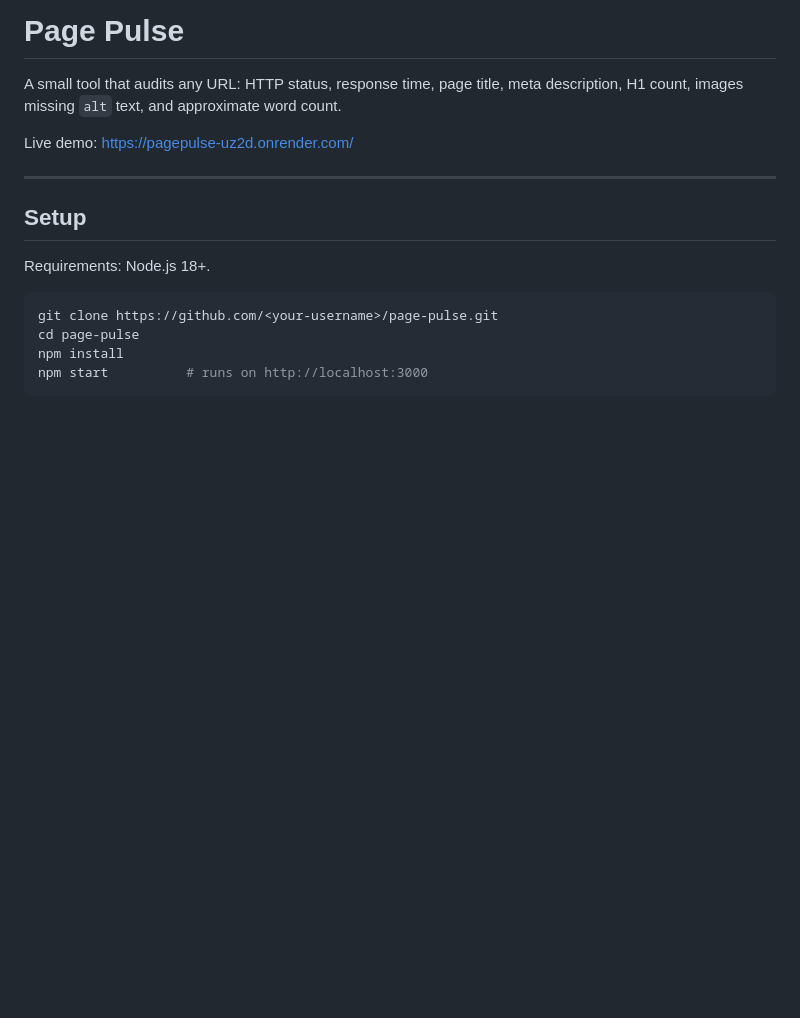
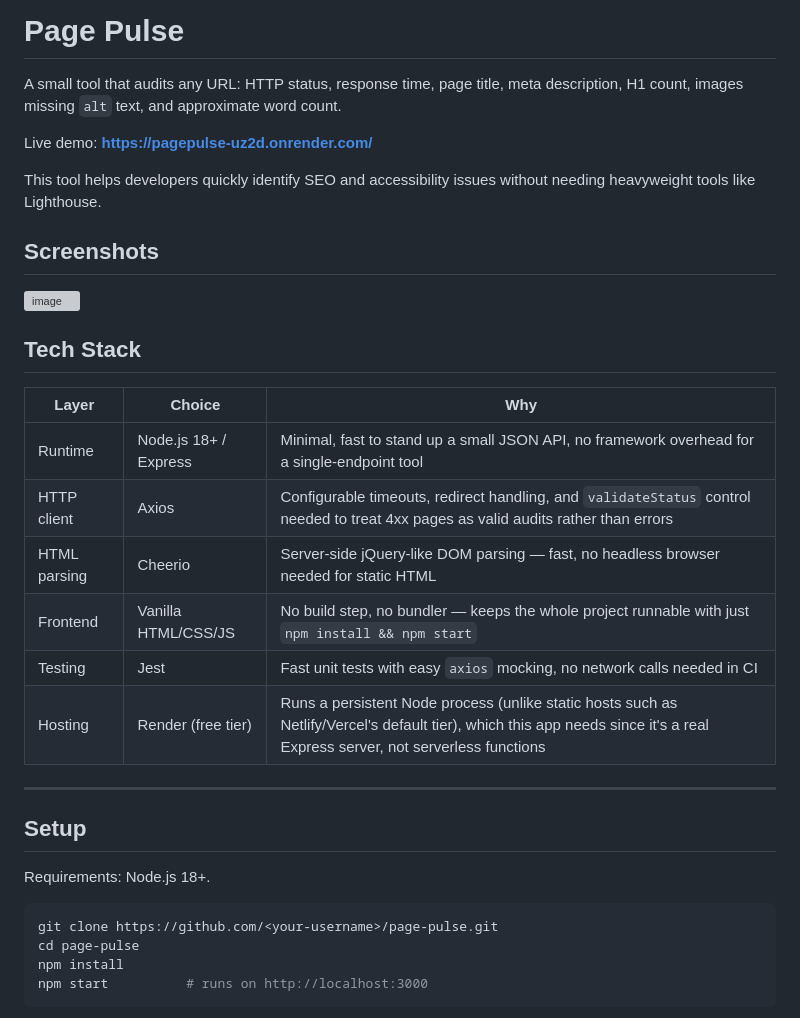
Before and after one commit to SHWETA0920/PagePulse, a Markdown page: README.md, the part around the change. GitHub-like rendering; blank space fills up the shorter version; grey boxes are pictures that could not be loaded.

```diff
--- a/README.md
+++ b/README.md
@@ -3,7 +3,26 @@
 A small tool that audits any URL: HTTP status, response time, page title, meta
 description, H1 count, images missing `alt` text, and approximate word count.
 
-Live demo: https://pagepulse-uz2d.onrender.com/
+Live demo: **https://pagepulse-uz2d.onrender.com/**
+
+This tool helps developers quickly identify SEO and accessibility issues
+without needing heavyweight tools like Lighthouse.
+
+## Screenshots
+
+<img width="1568" height="687" alt="image" src="https://github.com/user-attachments/assets/55be5dc9-ba74-4f1e-8f69-175fbf354f28" />
+
+
+## Tech Stack
+
+| Layer      | Choice                          | Why |
+|------------|----------------------------------|-----|
+| Runtime    | Node.js 18+ / Express            | Minimal, fast to stand up a small JSON API, no framework overhead for a single-endpoint tool |
+| HTTP client| Axios                            | Configurable timeouts, redirect handling, and `validateStatus` control needed to treat 4xx pages as valid audits rather than errors |
+| HTML parsing | Cheerio                        | Server-side jQuery-like DOM parsing — fast, no headless browser needed for static HTML |
+| Frontend   | Vanilla HTML/CSS/JS              | No build step, no bundler — keeps the whole project runnable with just `npm install && npm start` |
+| Testing    | Jest                             | Fast unit tests with easy `axios` mocking, no network calls needed in CI |
+| Hosting    | Render (free tier)               | Runs a persistent Node process (unlike static hosts such as Netlify/Vercel's default tier), which this app needs since it's a real Express server, not serverless functions |
 
 ---
 
```
